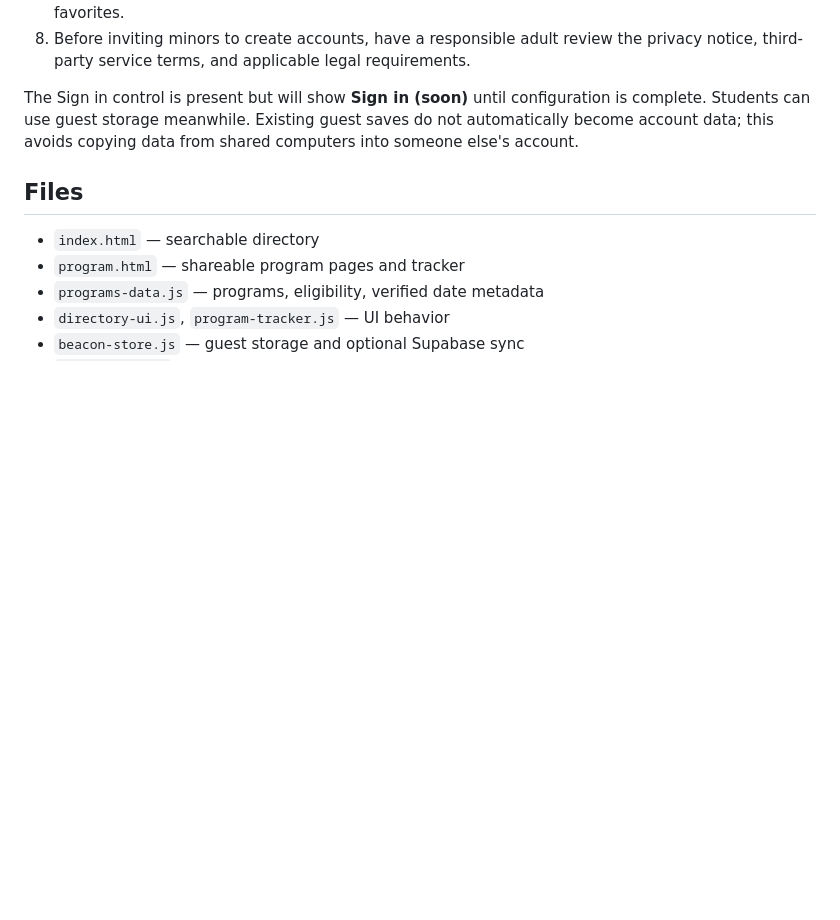
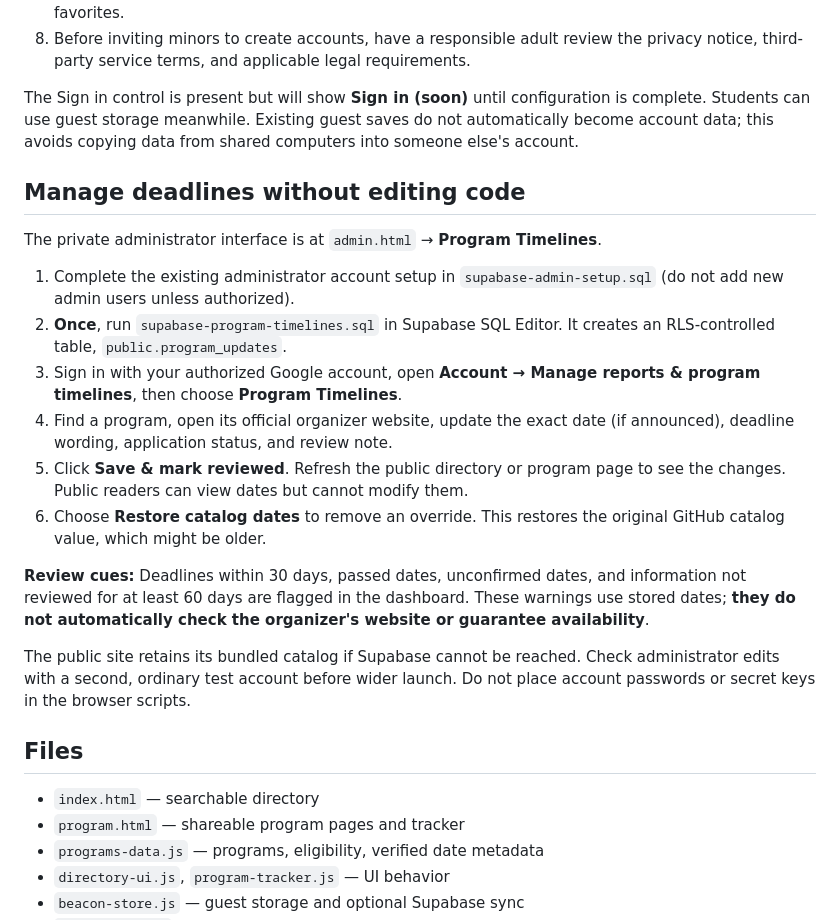
Before and after one commit to sudleedy/student-opportunities-nyc, a Markdown page: README.md, the part around the change. Rendered like a GitHub page; blank space fills up the shorter version.

Commit message:
Document admin deadline timeline editing, Supabase setup, and review reminders

```diff
--- a/README.md
+++ b/README.md
@@ -35,6 +35,21 @@ https://sudleedy.github.io/student-opportunities-nyc/
 
 The Sign in control is present but will show **Sign in (soon)** until configuration is complete. Students can use guest storage meanwhile. Existing guest saves do not automatically become account data; this avoids copying data from shared computers into someone else's account.
 
+## Manage deadlines without editing code
+
+The private administrator interface is at `admin.html` → **Program Timelines**.
+
+1. Complete the existing administrator account setup in `supabase-admin-setup.sql` (do not add new admin users unless authorized).
+2. **Once**, run `supabase-program-timelines.sql` in Supabase SQL Editor. It creates an RLS-controlled table, `public.program_updates`.
+3. Sign in with your authorized Google account, open **Account → Manage reports & program timelines**, then choose **Program Timelines**.
+4. Find a program, open its official organizer website, update the exact date (if announced), deadline wording, application status, and review note.
+5. Click **Save & mark reviewed**. Refresh the public directory or program page to see the changes. Public readers can view dates but cannot modify them.
+6. Choose **Restore catalog dates** to remove an override. This restores the original GitHub catalog value, which might be older.
+
+**Review cues:** Deadlines within 30 days, passed dates, unconfirmed dates, and information not reviewed for at least 60 days are flagged in the dashboard. These warnings use stored dates; **they do not automatically check the organizer's website or guarantee availability**.
+
+The public site retains its bundled catalog if Supabase cannot be reached. Check administrator edits with a second, ordinary test account before wider launch. Do not place account passwords or secret keys in the browser scripts.
+
 ## Files
 - `index.html` — searchable directory
 - `program.html` — shareable program pages and tracker
```
